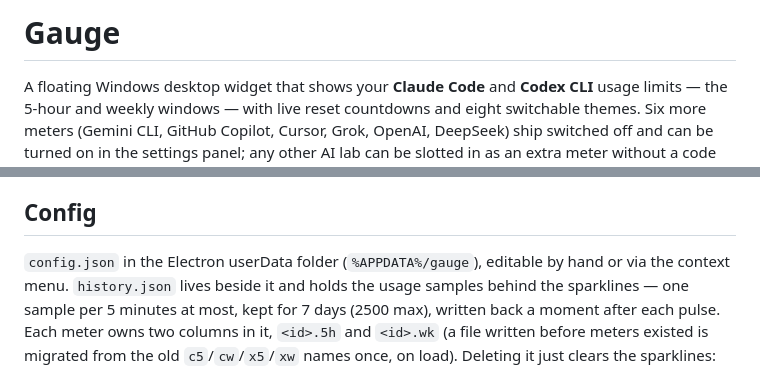
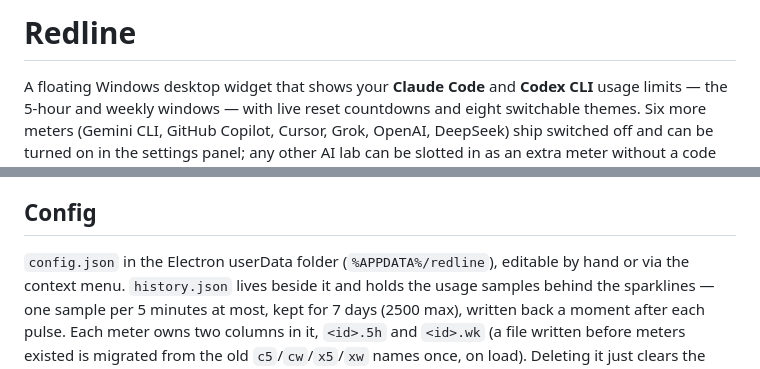
Before and after one commit to blaine-hiers/Redline, a Markdown page: README.md, 2 parts joined by grey strips. Rendered like a GitHub page.

```diff
--- a/README.md
+++ b/README.md
@@ -1,4 +1,4 @@
-# Gauge
+# Redline
 
 A floating Windows desktop widget that shows your **Claude Code** and **Codex CLI**
 usage limits — the 5-hour and weekly windows — with live reset countdowns and
@@ -202,7 +202,7 @@ In `config.json` the same thing looks like:
 
 ## Config
 
-`config.json` in the Electron userData folder (`%APPDATA%/gauge`), editable
+`config.json` in the Electron userData folder (`%APPDATA%/redline`), editable
 by hand or via the context menu. `history.json` lives beside it and holds the
 usage samples behind the sparklines — one sample per 5 minutes at most, kept for
 7 days (2500 max), written back a moment after each pulse. Each meter owns two
```
Also changed, not shown: other parts of README.md (+4 -4 lines), docs/screenshots/carbon.png, docs/screenshots/neon.png, 9 other files.
